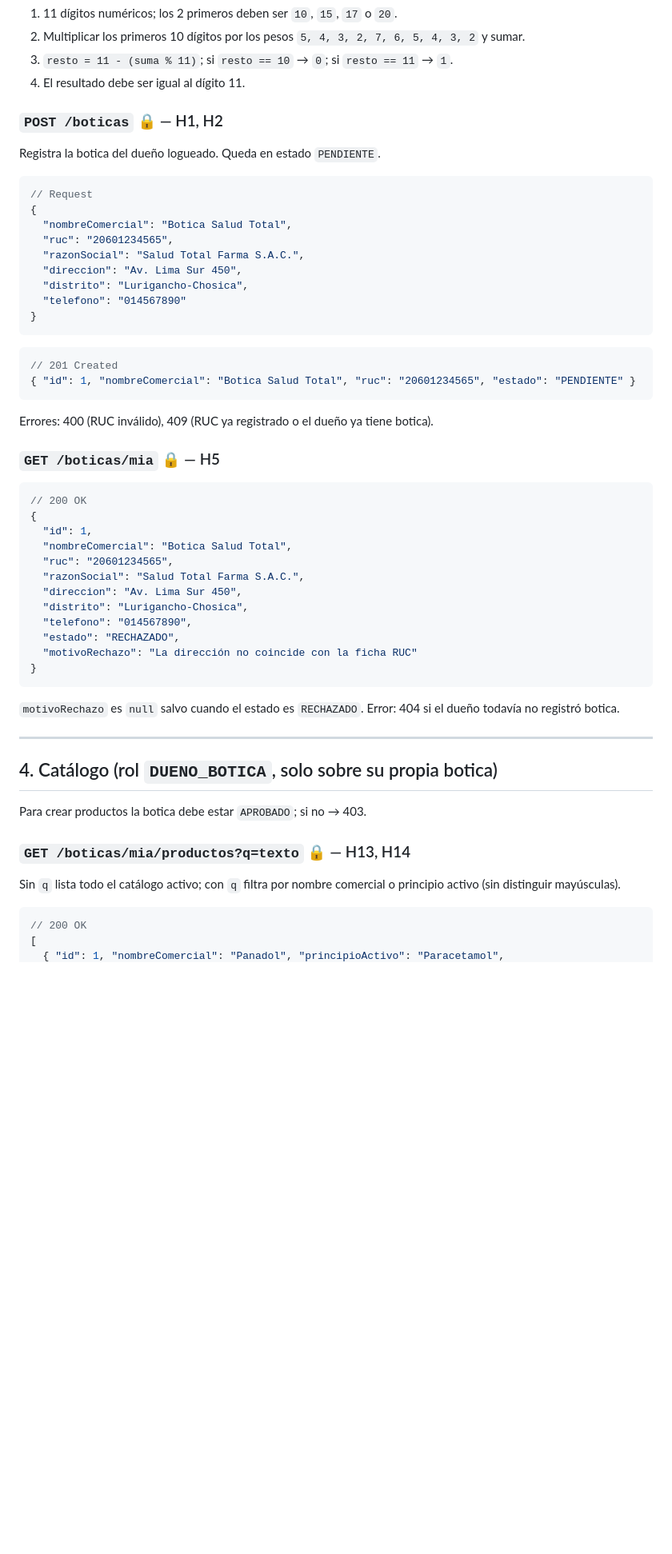
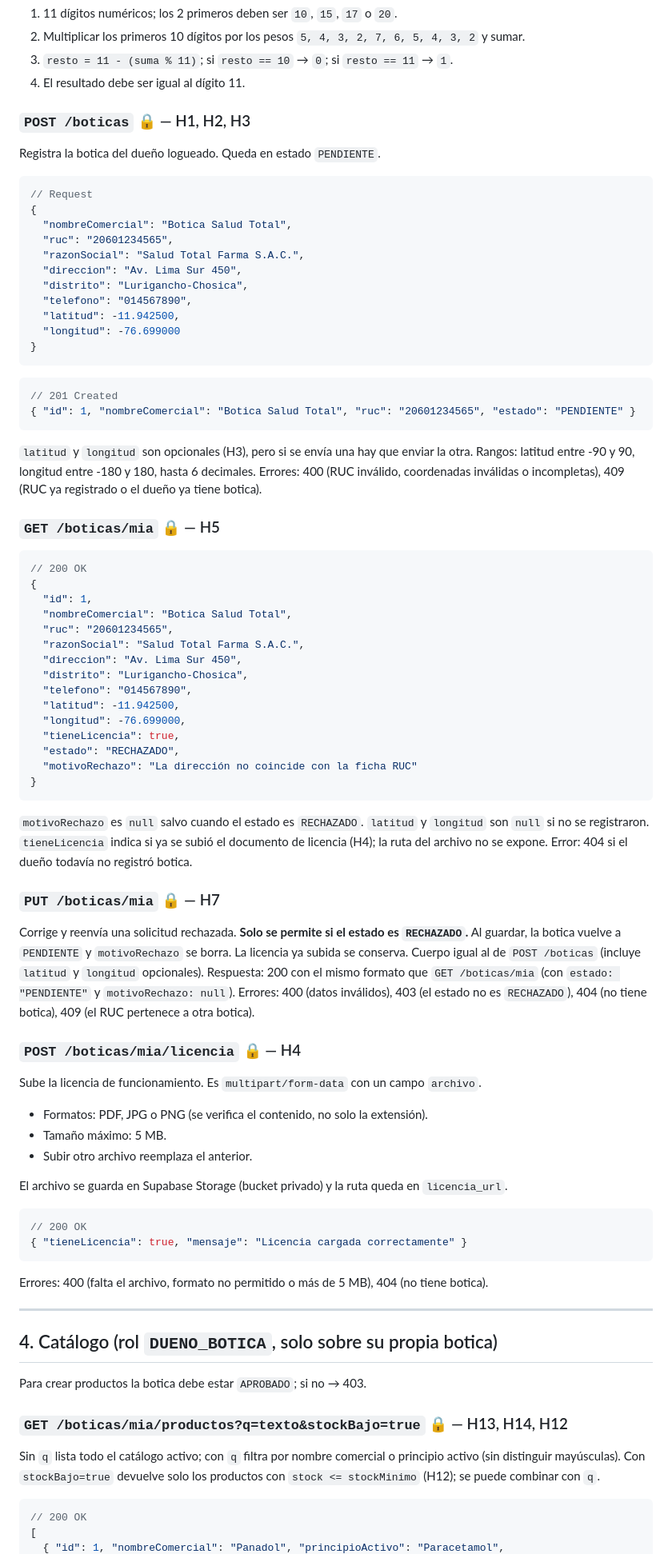
Before and after one commit to willardguillermo/boticompara, a Markdown page: docs/API.md, the part around one of its changes. Shown at 80% size. GitHub-like rendering; blank space fills up the shorter version.

````diff
--- a/docs/API.md
+++ b/docs/API.md
@@ -110,7 +152,7 @@ Valida solo el formato y el dígito verificador (sin servicios externos). La web
 3. `resto = 11 - (suma % 11)`; si `resto == 10` → `0`; si `resto == 11` → `1`.
 4. El resultado debe ser igual al dígito 11.
 
-### `POST /boticas` 🔒 — H1, H2
+### `POST /boticas` 🔒 — H1, H2, H3
 Registra la botica del dueño logueado. Queda en estado `PENDIENTE`.
 ```json
 // Request
@@ -120,14 +162,17 @@ Registra la botica del dueño logueado. Queda en estado `PENDIENTE`.
   "razonSocial": "Salud Total Farma S.A.C.",
   "direccion": "Av. Lima Sur 450",
   "distrito": "Lurigancho-Chosica",
-  "telefono": "014567890"
+  "telefono": "014567890",
+  "latitud": -11.942500,
+  "longitud": -76.699000
 }
 ```
 ```json
 // 201 Created
 { "id": 1, "nombreComercial": "Botica Salud Total", "ruc": "20601234565", "estado": "PENDIENTE" }
 ```
-Errores: 400 (RUC inválido), 409 (RUC ya registrado o el dueño ya tiene botica).
+`latitud` y `longitud` son opcionales (H3), pero si se envía una hay que enviar la otra. Rangos: latitud entre -90 y 90, longitud entre -180 y 180, hasta 6 decimales.
+Errores: 400 (RUC inválido, coordenadas inválidas o incompletas), 409 (RUC ya registrado o el dueño ya tiene botica).
 
 ### `GET /boticas/mia` 🔒 — H5
 ```json
@@ -140,11 +185,33 @@ Errores: 400 (RUC inválido), 409 (RUC ya registrado o el dueño ya tiene botica
   "direccion": "Av. Lima Sur 450",
   "distrito": "Lurigancho-Chosica",
   "telefono": "014567890",
+  "latitud": -11.942500,
+  "longitud": -76.699000,
+  "tieneLicencia": true,
   "estado": "RECHAZADO",
   "motivoRechazo": "La dirección no coincide con la ficha RUC"
 }
 ```
-`motivoRechazo` es `null` salvo cuando el estado es `RECHAZADO`. Error: 404 si el dueño todavía no registró botica.
+`motivoRechazo` es `null` salvo cuando el estado es `RECHAZADO`. `latitud` y `longitud` son `null` si no se registraron. `tieneLicencia` indica si ya se subió el documento de licencia (H4); la ruta del archivo no se expone. Error: 404 si el dueño todavía no registró botica.
+
+### `PUT /boticas/mia` 🔒 — H7
+Corrige y reenvía una solicitud rechazada. **Solo se permite si el estado es `RECHAZADO`.** Al guardar, la botica vuelve a `PENDIENTE` y `motivoRechazo` se borra. La licencia ya subida se conserva.
+Cuerpo igual al de `POST /boticas` (incluye `latitud` y `longitud` opcionales).
+Respuesta: 200 con el mismo formato que `GET /boticas/mia` (con `estado: "PENDIENTE"` y `motivoRechazo: null`).
+Errores: 400 (datos inválidos), 403 (el estado no es `RECHAZADO`), 404 (no tiene botica), 409 (el RUC pertenece a otra botica).
+
+### `POST /boticas/mia/licencia` 🔒 — H4
+Sube la licencia de funcionamiento. Es `multipart/form-data` con un campo `archivo`.
+- Formatos: PDF, JPG o PNG (se verifica el contenido, no solo la extensión).
+- Tamaño máximo: 5 MB.
+- Subir otro archivo reemplaza el anterior.
+
+El archivo se guarda en Supabase Storage (bucket privado) y la ruta queda en `licencia_url`.
+```json
+// 200 OK
+{ "tieneLicencia": true, "mensaje": "Licencia cargada correctamente" }
+```
+Errores: 400 (falta el archivo, formato no permitido o más de 5 MB), 404 (no tiene botica).
 
 ---
 
@@ -152,8 +219,9 @@ Errores: 400 (RUC inválido), 409 (RUC ya registrado o el dueño ya tiene botica
 
 Para crear productos la botica debe estar `APROBADO`; si no → 403.
 
-### `GET /boticas/mia/productos?q=texto` 🔒 — H13, H14
+### `GET /boticas/mia/productos?q=texto&stockBajo=true` 🔒 — H13, H14, H12
 Sin `q` lista todo el catálogo activo; con `q` filtra por nombre comercial o principio activo (sin distinguir mayúsculas).
+Con `stockBajo=true` devuelve solo los productos con `stock <= stockMinimo` (H12); se puede combinar con `q`.
 ```json
 // 200 OK
 [
````
Also changed, not shown: other parts of docs/API.md (+81 -5 lines).
